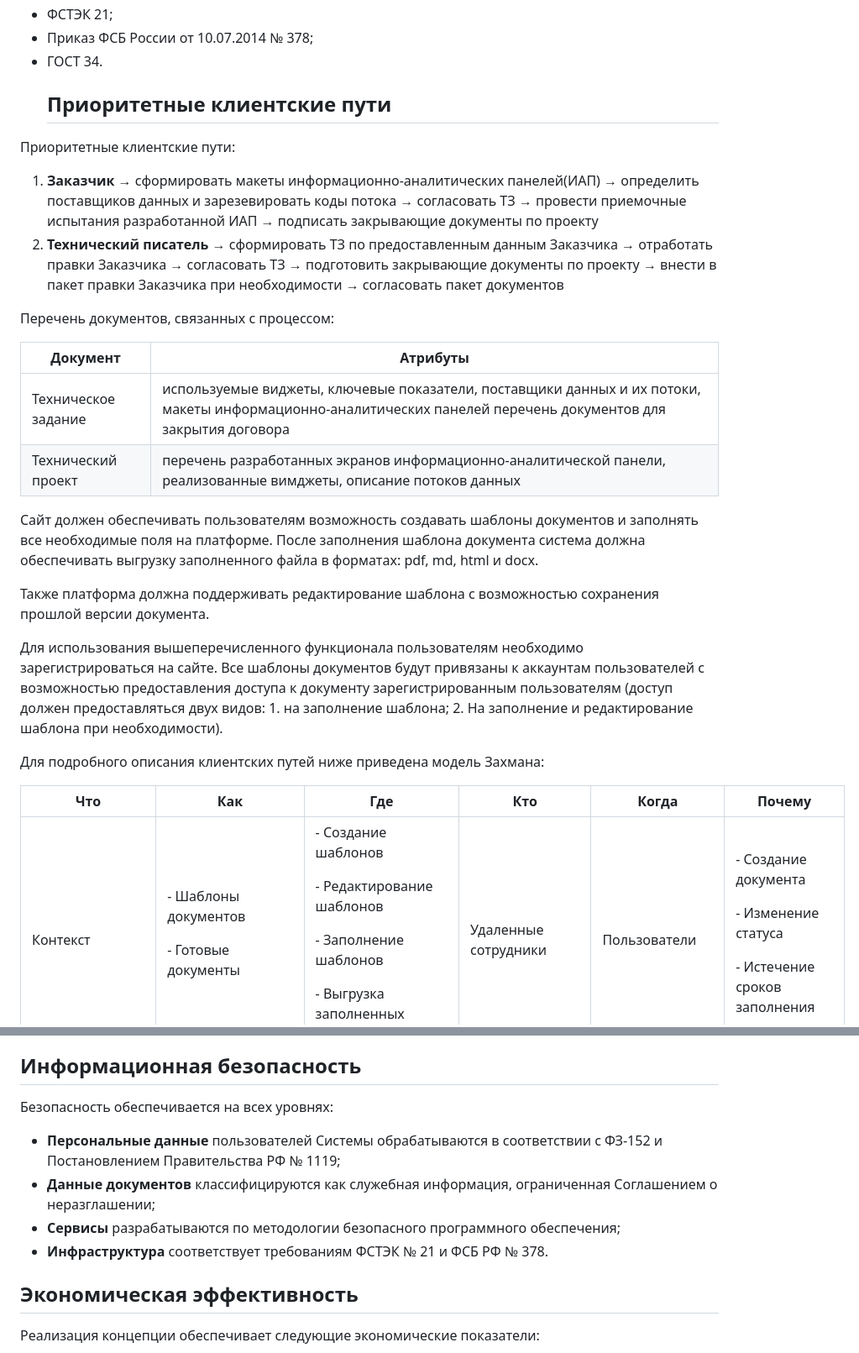
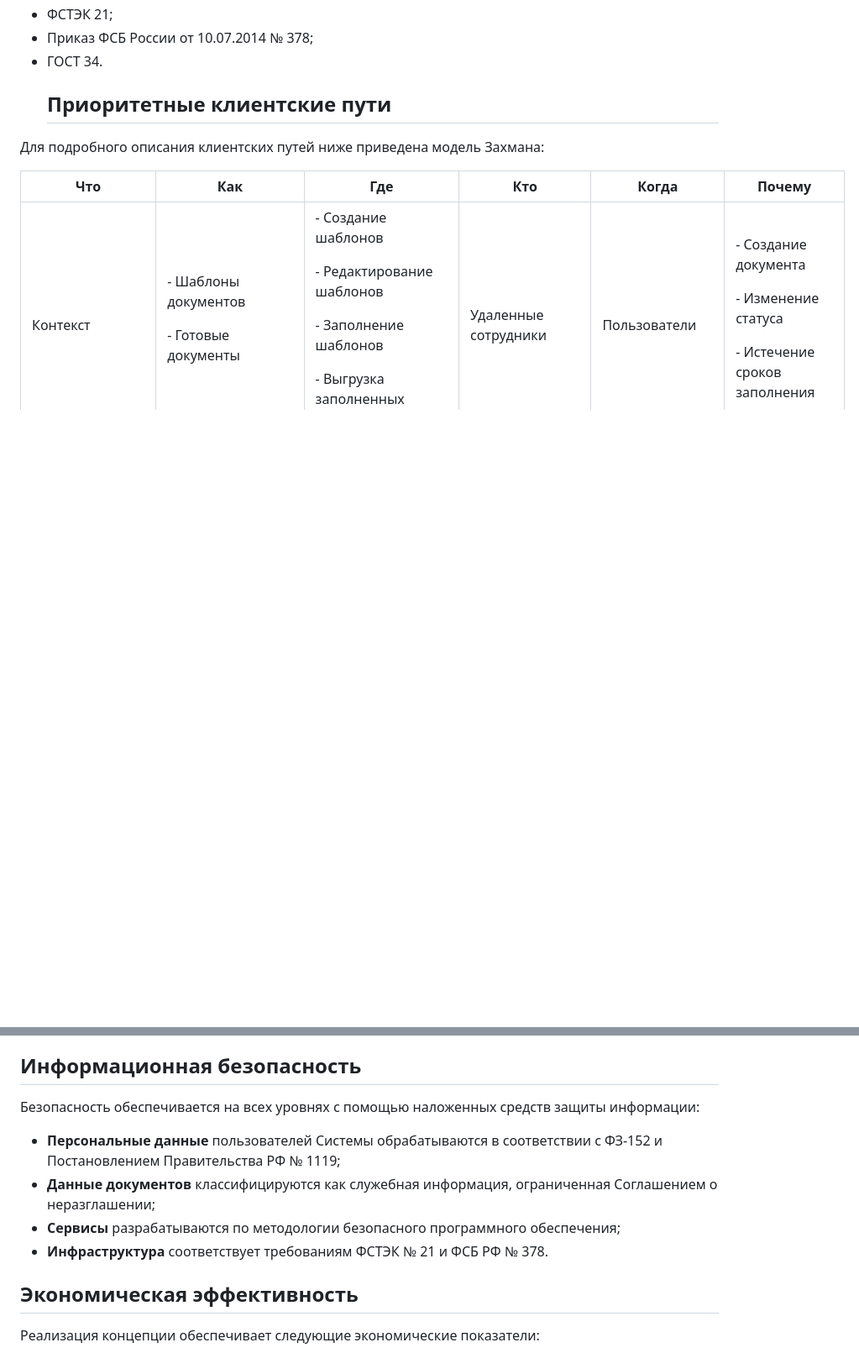
Before and after one commit to Alina-sul-git/Pi_4-2_124321, a Markdown page: Концепция.md, 2 parts joined by grey strips. Shown: that part at 84% size. Rendered like a GitHub page; blank space fills up the shorter version.

```diff
--- a/Концепция.md
+++ b/Концепция.md
@@ -82,23 +82,6 @@
 - Приказ ФСБ России от 10.07.2014 № 378;
 - ГОСТ 34.
   ## <a name="_toc212593580"></a>**Приоритетные клиентские пути**
-Приоритетные клиентские пути:
-1.  **Заказчик** → сформировать макеты информационно-аналитических панелей(ИАП) → определить поставщиков данных и зарезевировать коды потока → согласовать ТЗ → провести приемочные испытания разработанной ИАП → подписать закрывающие документы по проекту
-2.  **Технический писатель** → сформировать ТЗ по предоставленным данным Заказчика → отработать правки Заказчика → согласовать ТЗ → подготовить закрывающие документы по проекту → внести в пакет правки  Заказчика при необходимости → согласовать пакет документов
-
-   Перечень документов, связанных с процессом:
-
-| **Документ** | **Атрибуты**|
-|----------|----------|
-| Техническое задание| используемые виджеты, ключевые показатели, поставщики данных и их потоки, макеты информационно-аналитических панелей перечень документов для закрытия договора|
-| Технический проект     | перечень разработанных экранов информационно-аналитической панели, реализованные вимджеты, описание потоков данных |
-
-Сайт должен обеспечивать пользователям возможность создавать шаблоны документов и заполнять все необходимые поля на платформе. После заполнения шаблона документа система должна обеспечивать выгрузку заполненного файла в форматах: pdf, md, html и docx.
-
-Также платформа должна поддерживать редактирование шаблона с возможностью сохранения прошлой версии документа.
-
-Для использования вышеперечисленного функционала пользователям необходимо зарегистрироваться на сайте. Все шаблоны документов будут привязаны к аккаунтам пользователей с возможностью предоставления доступа к документу зарегистрированным пользователям (доступ должен предоставляться двух видов: 1. на заполнение шаблона; 2. На заполнение и редактирование шаблона при необходимости).
-
 Для подробного описания клиентских путей ниже приведена модель Захмана:
 
 |Что|Как|Где|Кто|Когда|Почему|
@@ -152,12 +155,13 @@
 - **Принцип надежности**: резервное копирование данных, кластеризация критических служб;
 - **Принцип безопасности:** настройка СУР И СУД, шифрование данных, аудит всех операций с шаблонами и документами, защита от инъекций и других веб-угроз.
 ## <a name="_toc212593584"></a>**Информационная безопасность**
-   Безопасность обеспечивается на всех уровнях:
+   Безопасность обеспечивается на всех уровнях с помощью наложенных средств защиты информации:
 
 - **Персональные данные** пользователей Системы обрабатываются в соответствии с ФЗ-152 и Постановлением Правительства РФ № 1119;
 - **Данные документов** классифицируются как служебная информация, ограниченная Соглашением о неразглашении;
 - **Сервисы** разрабатываются по методологии безопасного программного обеспечения;
 - **Инфраструктура** соответствует требованиям ФСТЭК № 21 и ФСБ РФ № 378.
+
  ## <a name="_toc212593585"></a>**Экономическая эффективность**
    Реализация концепции обеспечивает следующие экономические показатели:
 
```
Also changed, not shown: other parts of Концепция.md (+20 -0 lines).
